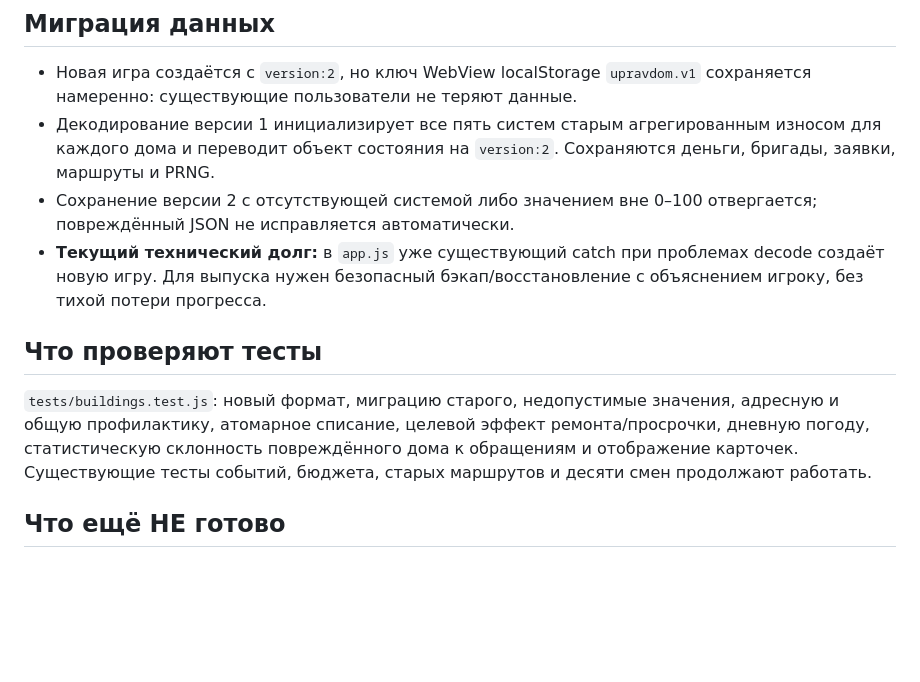
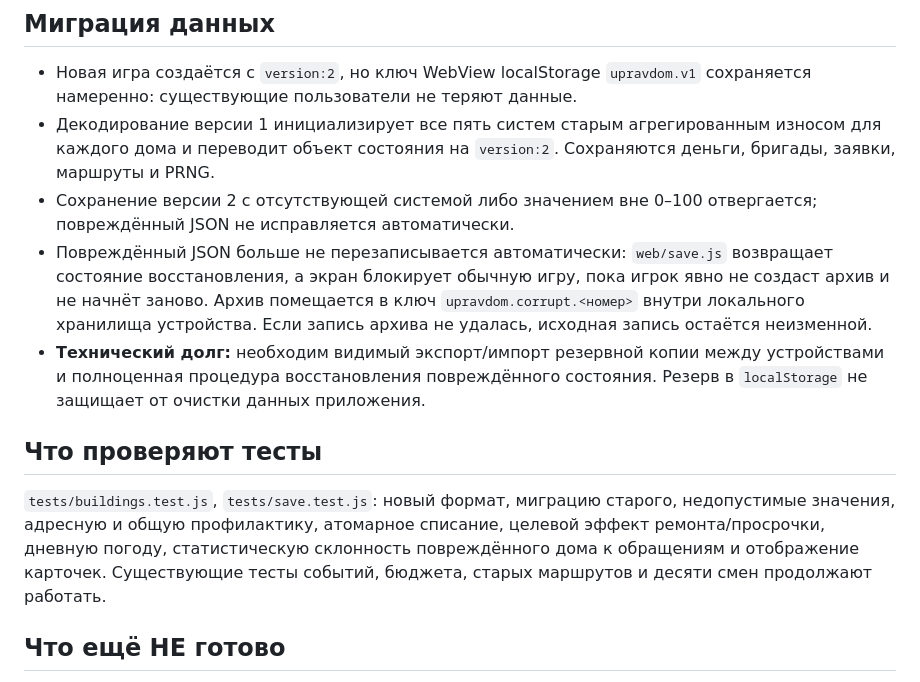
Before and after one commit to fowov2-jpg/-, a Markdown page: docs/BUILDING_SYSTEMS.md, the part around the change. Drawn GitHub-style; blank space fills up the shorter version.

Commit message:
docs: explain guarded save migration and local archive recovery semantics

```diff
--- a/docs/BUILDING_SYSTEMS.md
+++ b/docs/BUILDING_SYSTEMS.md
@@ -26,11 +26,12 @@
 - Новая игра создаётся с `version:2`, но ключ WebView localStorage `upravdom.v1` сохраняется намеренно: существующие пользователи не теряют данные.
 - Декодирование версии 1 инициализирует все пять систем старым агрегированным износом для каждого дома и переводит объект состояния на `version:2`. Сохраняются деньги, бригады, заявки, маршруты и PRNG.
 - Сохранение версии 2 с отсутствующей системой либо значением вне 0–100 отвергается; повреждённый JSON не исправляется автоматически.
-- **Текущий технический долг:** в `app.js` уже существующий catch при проблемах decode создаёт новую игру. Для выпуска нужен безопасный бэкап/восстановление с объяснением игроку, без тихой потери прогресса.
+- Повреждённый JSON больше не перезаписывается автоматически: `web/save.js` возвращает состояние восстановления, а экран блокирует обычную игру, пока игрок явно не создаст архив и не начнёт заново. Архив помещается в ключ `upravdom.corrupt.<номер>` внутри локального хранилища устройства. Если запись архива не удалась, исходная запись остаётся неизменной.
+- **Технический долг:** необходим видимый экспорт/импорт резервной копии между устройствами и полноценная процедура восстановления повреждённого состояния. Резерв в `localStorage` не защищает от очистки данных приложения.
 
 ## Что проверяют тесты
 
-`tests/buildings.test.js`: новый формат, миграцию старого, недопустимые значения, адресную и общую профилактику, атомарное списание, целевой эффект ремонта/просрочки, дневную погоду, статистическую склонность повреждённого дома к обращениям и отображение карточек. Существующие тесты событий, бюджета, старых маршрутов и десяти смен продолжают работать.
+`tests/buildings.test.js`, `tests/save.test.js`: новый формат, миграцию старого, недопустимые значения, адресную и общую профилактику, атомарное списание, целевой эффект ремонта/просрочки, дневную погоду, статистическую склонность повреждённого дома к обращениям и отображение карточек. Существующие тесты событий, бюджета, старых маршрутов и десяти смен продолжают работать.
 
 ## Что ещё НЕ готово
 
```
